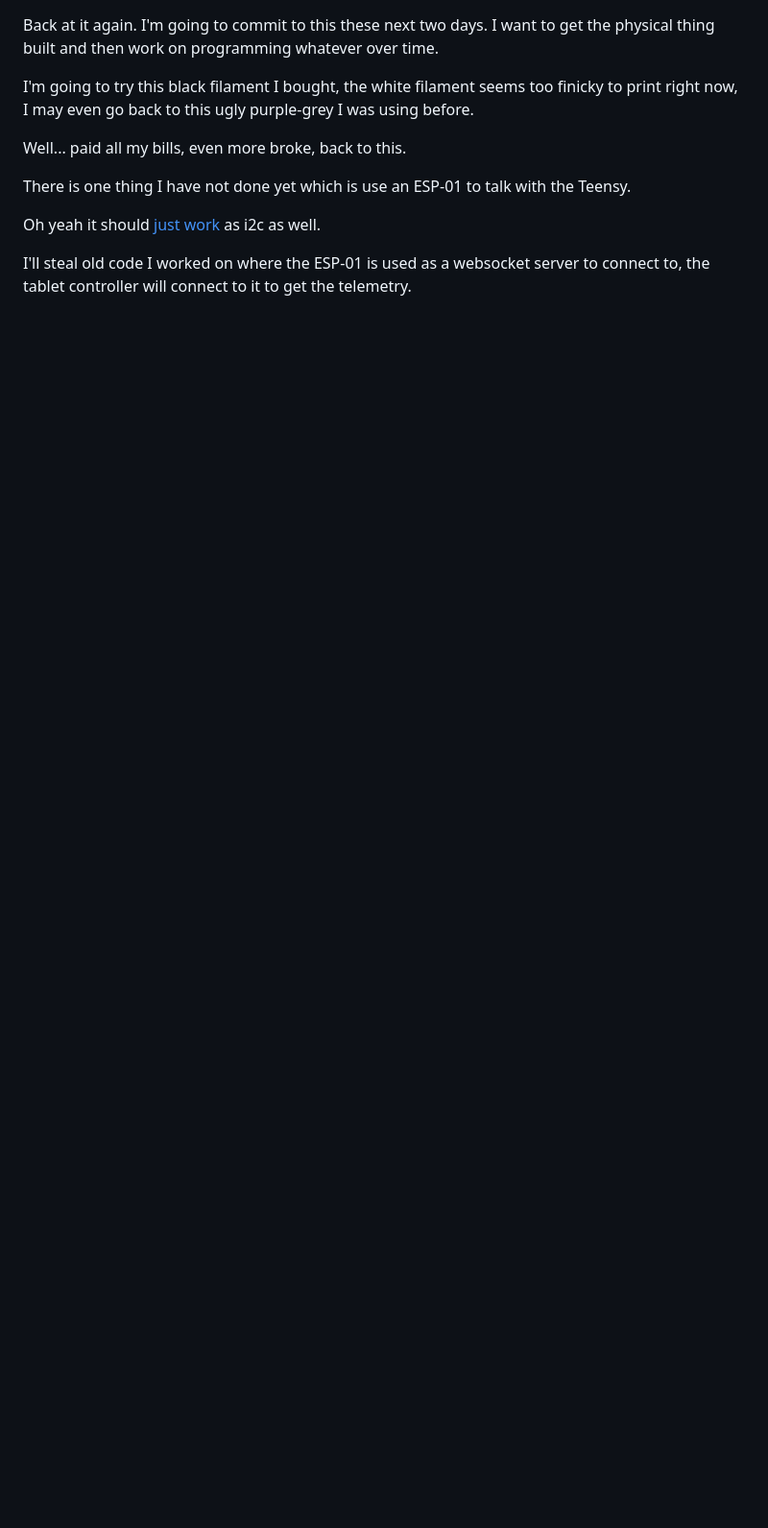
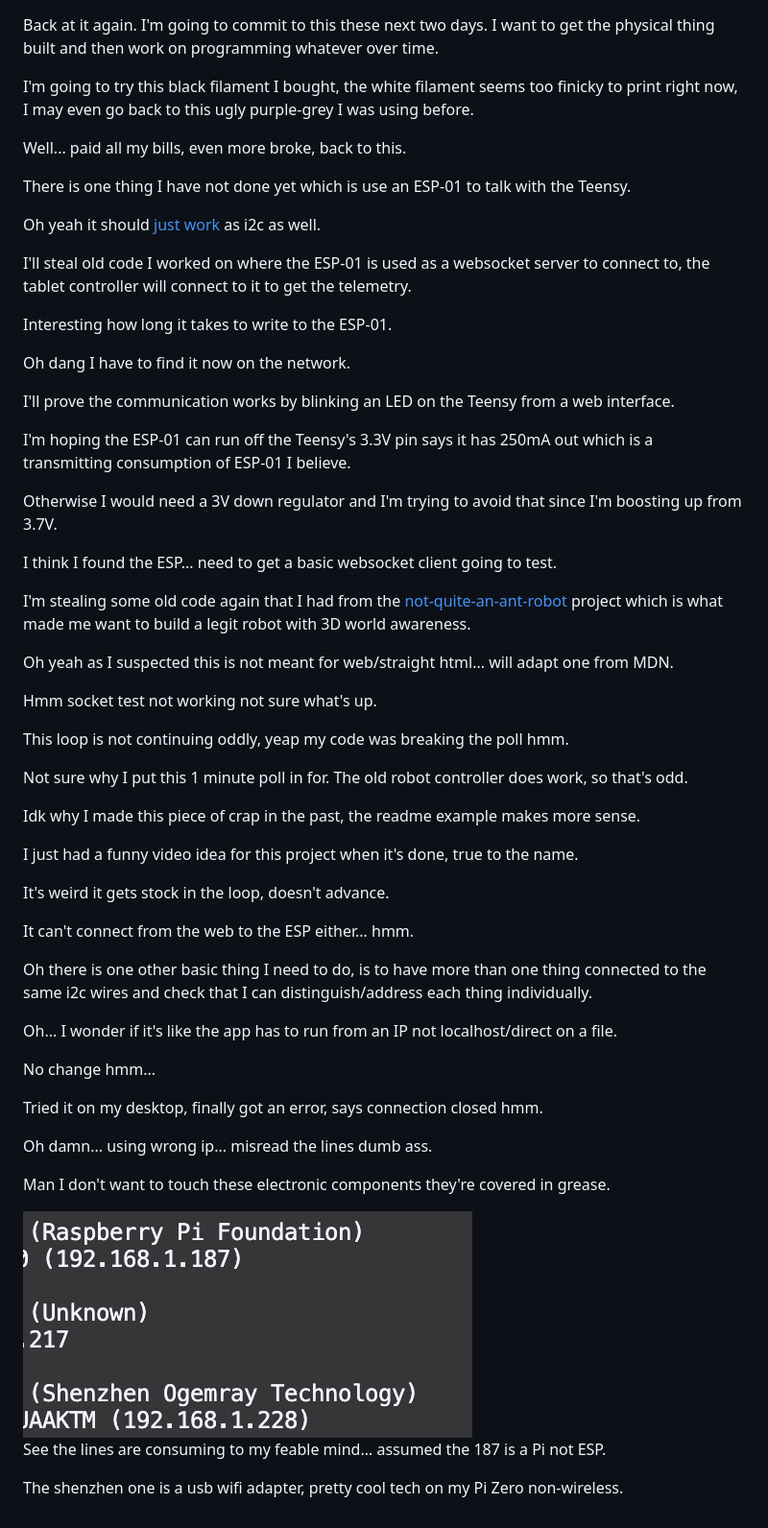
Before and after one commit to jdc-cunningham/twerk-lidar, a Markdown page: devlog/01-01-2022.MD, the part around the change. Shown: that part at 96% size. Drawn GitHub-style; pictures changed too: devlog/media/01-01-2022--confused.png (added); blank space fills up the shorter version.

Commit message:
he can't read

```diff
--- a/devlog/01-01-2022.MD
+++ b/devlog/01-01-2022.MD
@@ -9,3 +9,51 @@ There is one thing I have not done yet which is use an ESP-01 to talk with the T
 Oh yeah it should [just work](https://www.instructables.com/I2C-With-the-ESP8266-01-Exploring-ESP8266Part-1/) as i2c as well.
 
 I'll steal old code I worked on where the ESP-01 is used as a websocket server to connect to, the tablet controller will connect to it to get the telemetry.
+
+Interesting how long it takes to write to the ESP-01.
+
+Oh dang I have to find it now on the network.
+
+I'll prove the communication works by blinking an LED on the Teensy from a web interface.
+
+I'm hoping the ESP-01 can run off the Teensy's 3.3V pin says it has 250mA out which is a transmitting consumption of ESP-01 I believe.
+
+Otherwise I would need a 3V down regulator and I'm trying to avoid that since I'm boosting up from 3.7V.
+
+I think I found the ESP... need to get a basic websocket client going to test.
+
+I'm stealing some old code again that I had from the [not-quite-an-ant-robot](https://github.com/jdc-cunningham/not-quite-an-ant-robot/blob/master/websocket-test/websocket-client.js) project which is what made me want to build a legit robot with 3D world awareness.
+
+Oh yeah as I suspected this is not meant for web/straight html... will adapt one from MDN.
+
+Hmm socket test not working not sure what's up.
+
+This loop is not continuing oddly, yeap my code was breaking the poll hmm.
+
+Not sure why I put this 1 minute poll in for. The old robot controller does work, so that's odd.
+
+Idk why I made this piece of crap in the past, the readme example makes more sense.
+
+I just had a funny video idea for this project when it's done, true to the name.
+
+It's weird it gets stock in the loop, doesn't advance.
+
+It can't connect from the web to the ESP either... hmm.
+
+Oh there is one other basic thing I need to do, is to have more than one thing connected to the same i2c wires and check that I can distinguish/address each thing individually.
+
+Oh... I wonder if it's like the app has to run from an IP not localhost/direct on a file.
+
+No change hmm...
+
+Tried it on my desktop, finally got an error, says connection closed hmm.
+
+Oh damn... using wrong ip... misread the lines dumb ass.
+
+Man I don't want to touch these electronic components they're covered in grease.
+
+<img src="./media/01-01-2022--confused.png">
+
+See the lines are consuming to my feable mind... assumed the 187 is a Pi not ESP.
+
+The shenzhen one is a usb wifi adapter, pretty cool tech on my Pi Zero non-wireless.
```
Also changed, not shown: 2 other files.
